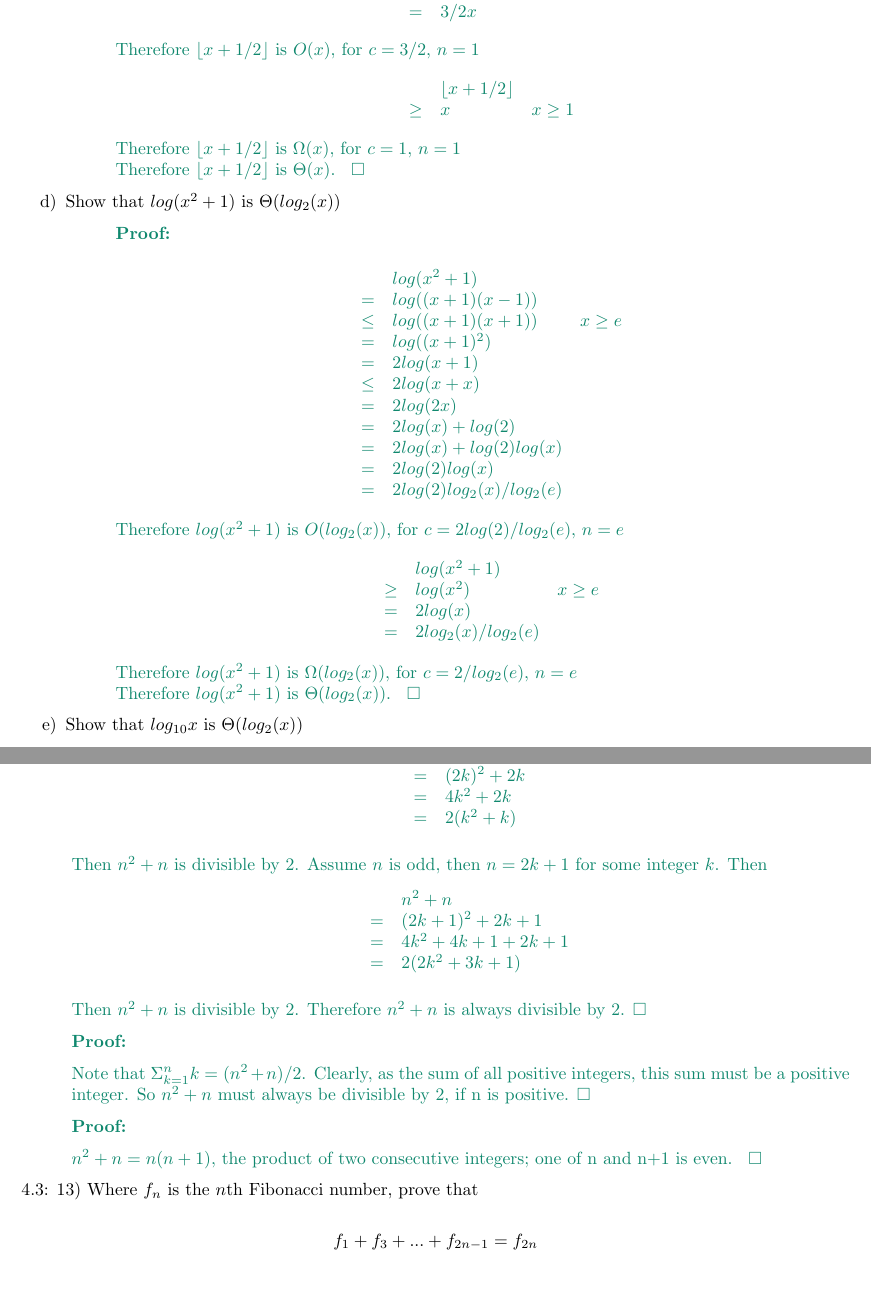
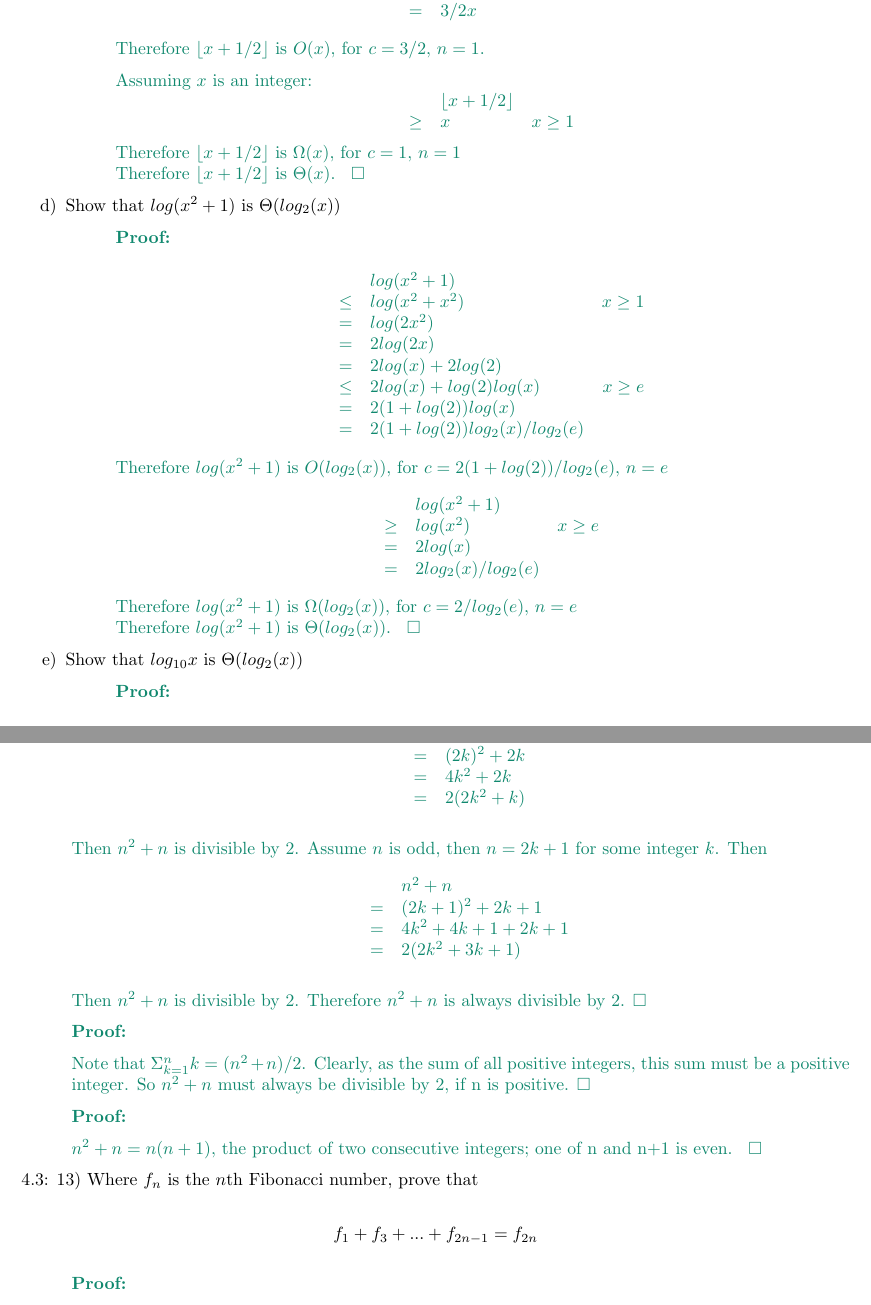
Before and after one commit to spratt/1805review, a LaTeX document (solutions.tex): two parts of pages 4 and 5 of 8, joined at a grey line, cut so that both start at the same text. Compiled offline with pdfLaTeX.

Commit message:
Fixed minor errors in solutions

```diff
--- a/solutions.tex
+++ b/solutions.tex
@@ -190,7 +190,9 @@ Therefore $2x^2+x-7$ is $\Theta (x^2)$.
 &\leq&x + 1/2x	&	x \geq 1	\\
 &=&3/2x			& \\
 \end{array}\]
-Therefore $\lfloor x + 1/2 \rfloor$ is $O(x)$, for $c=3/2$, $n=1$
+Therefore $\lfloor x + 1/2 \rfloor$ is $O(x)$, for $c=3/2$, $n=1$.
+
+Assuming $x$ is an integer:
 \[\begin{array}{rclr}
 &&\lfloor x + 1/2 \rfloor&\\
 &\geq& x	&	x\geq 1\\
@@ -202,18 +204,15 @@ Therefore $\lfloor x + 1/2 \rfloor$ is $\Theta (x)$.
 \begin{proof}
 \[\begin{array}{rclr}
 &&log(x^2+1)&\\
-&=&log((x+1)(x-1))	&		\\
-&\leq&log((x+1)(x+1))&	x \geq e	\\
-&=&log((x+1)^2)&		\\
-&=&2log(x+1)&		\\
-&\leq&2log(x+x)&		\\
-&=&2log(2x)&		\\
-&=&2log(x) + log(2)&		\\
-&=&2log(x) + log(2)log(x)&		\\
-&=&2log(2)log(x)&		\\
-&=&2log(2)log_2(x)/log_2(e)&		\\
+&\leq&log(x^2 + x^2) & x \geq 1 \\
+&=&log(2x^2)&\\
+&=&2log(2x)&\\
+&=&2log(x) + 2log(2)&		\\
+&\leq&2log(x) + log(2)log(x)&	x \geq e \\
+&=&2(1 + log(2))log(x)&		\\
+&=&2(1 + log(2))log_2(x)/log_2(e)&		\\
 \end{array}\]
-Therefore $log(x^2+1)$ is $O(log_2(x))$, for $c=2log(2)/log_2(e)$, $n=e$
+Therefore $log(x^2+1)$ is $O(log_2(x))$, for $c=2(1+ log(2))/log_2(e)$, $n=e$
 \[\begin{array}{rclr}
 &&log(x^2+1)&\\
 &\geq& log(x^2)	&	x\geq e\\
@@ -261,7 +260,7 @@ Therefore $2^n > n^2$ if $n$ is an integer greater than 4.\end{proof}
 &&n^2 + n \\
 &=& (2k)^2 + 2k \\
 &=& 4k^2 + 2k \\
-&=& 2(k^2 + k)
+&=& 2(2k^2 + k)
 \end{array}\]
 
 Then $n^2 + n$ is divisible by 2. Assume $n$ is odd, then $n = 2k+1$ for some integer $k$. Then
```
Also changed, not shown: solutions.pdf, solutions.tex (2 more changed lines).
